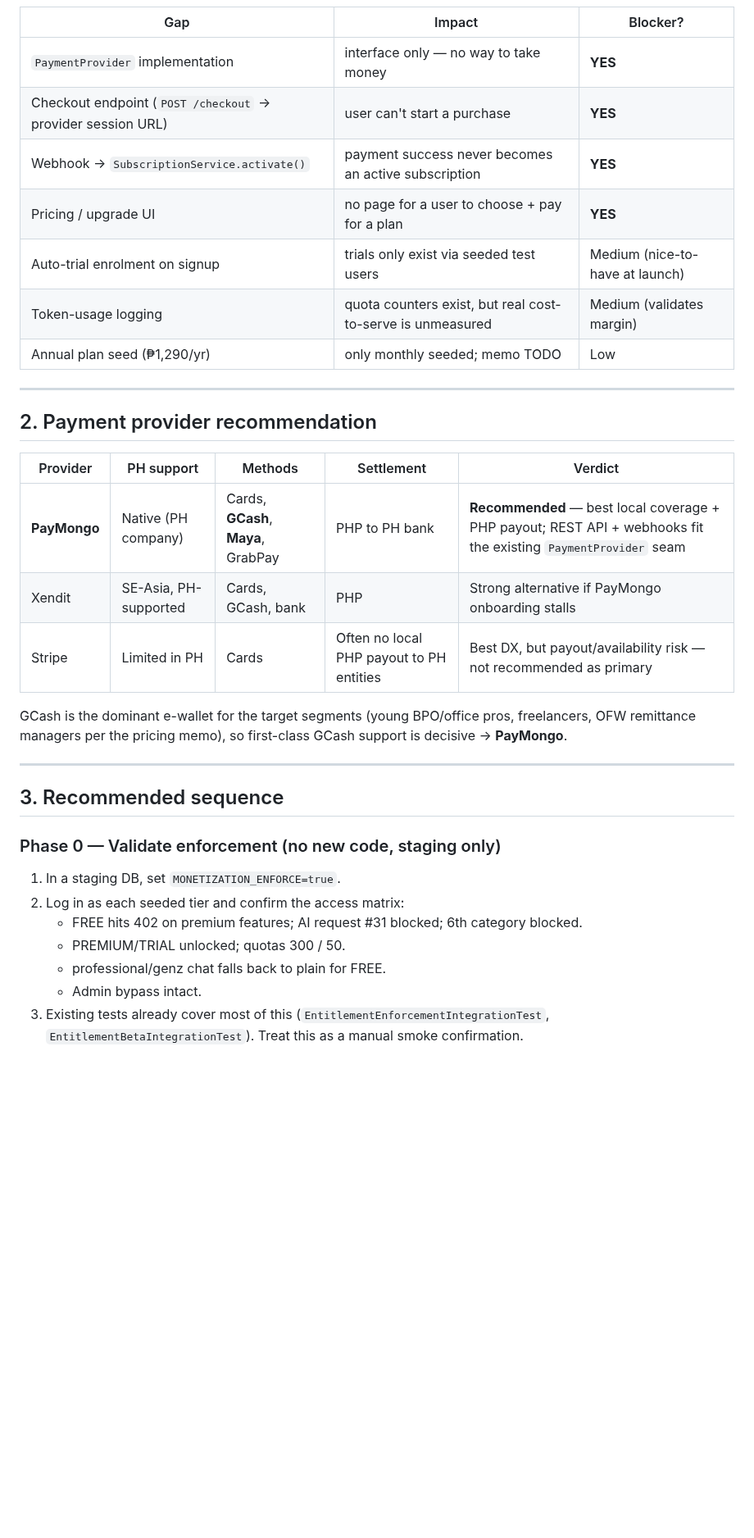
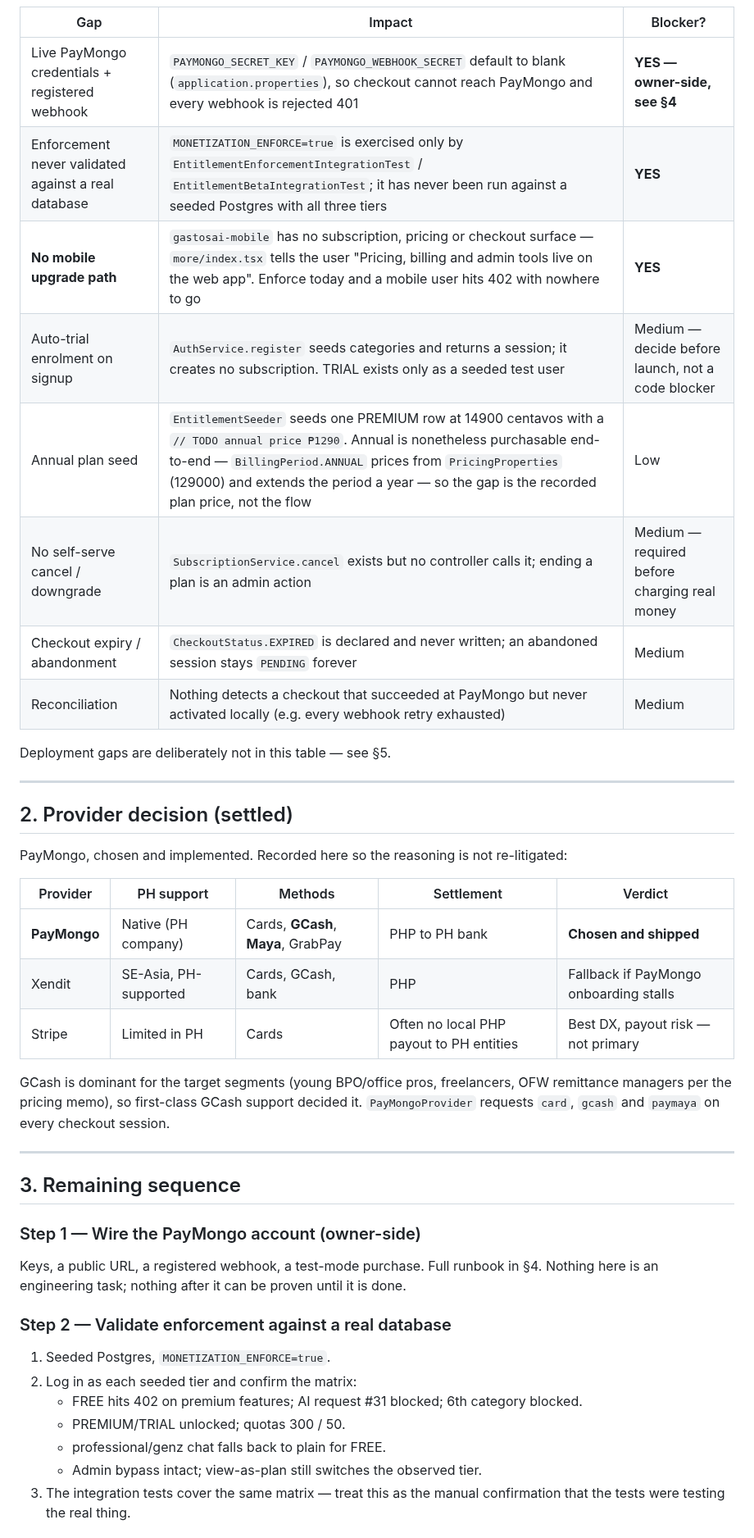
Before and after one commit to TetengDev/gastosai-backend, a Markdown page: docs/go-live-strategy.md, the part around one of its changes. Shown at 82% size. GitHub-like rendering; blank space fills up the shorter version.

```diff
--- a/docs/go-live-strategy.md
+++ b/docs/go-live-strategy.md
@@ -43,38 +71,48 @@ It maps the current state, the blockers, and a sequenced path from today's alpha
 
 | Gap | Impact | Blocker? |
 |---|---|---|
-| `PaymentProvider` implementation | interface only — no way to take money | **YES** |
-| Checkout endpoint (`POST /checkout` → provider session URL) | user can't start a purchase | **YES** |
-| Webhook → `SubscriptionService.activate()` | payment success never becomes an active subscription | **YES** |
-| Pricing / upgrade UI | no page for a user to choose + pay for a plan | **YES** |
-| Auto-trial enrolment on signup | trials only exist via seeded test users | Medium (nice-to-have at launch) |
-| Token-usage logging | quota counters exist, but real cost-to-serve is unmeasured | Medium (validates margin) |
-| Annual plan seed (₱1,290/yr) | only monthly seeded; memo TODO | Low |
+| Live PayMongo credentials + registered webhook | `PAYMONGO_SECRET_KEY` / `PAYMONGO_WEBHOOK_SECRET` default to blank (`application.properties`), so checkout cannot reach PayMongo and every webhook is rejected 401 | **YES — owner-side, see §4** |
+| Enforcement never validated against a real database | `MONETIZATION_ENFORCE=true` is exercised only by `EntitlementEnforcementIntegrationTest` / `EntitlementBetaIntegrationTest`; it has never been run against a seeded Postgres with all three tiers | **YES** |
+| **No mobile upgrade path** | `gastosai-mobile` has no subscription, pricing or checkout surface — `more/index.tsx` tells the user "Pricing, billing and admin tools live on the web app". Enforce today and a mobile user hits 402 with nowhere to go | **YES** |
+| Auto-trial enrolment on signup | `AuthService.register` seeds categories and returns a session; it creates no subscription. TRIAL exists only as a seeded test user | Medium — decide before launch, not a code blocker |
+| Annual plan seed | `EntitlementSeeder` seeds one PREMIUM row at 14900 centavos with a `// TODO annual price ₱1290`. Annual is nonetheless purchasable end-to-end — `BillingPeriod.ANNUAL` prices from `PricingProperties` (129000) and extends the period a year — so the gap is the recorded plan price, not the flow | Low |
+| No self-serve cancel / downgrade | `SubscriptionService.cancel` exists but no controller calls it; ending a plan is an admin action | Medium — required before charging real money |
+| Checkout expiry / abandonment | `CheckoutStatus.EXPIRED` is declared and never written; an abandoned session stays `PENDING` forever | Medium |
+| Reconciliation | Nothing detects a checkout that succeeded at PayMongo but never activated locally (e.g. every webhook retry exhausted) | Medium |
+
+Deployment gaps are deliberately not in this table — see §5.
 
 ---
 
-## 2. Payment provider recommendation
+## 2. Provider decision (settled)
+
+PayMongo, chosen and implemented. Recorded here so the reasoning is not re-litigated:
 
 | Provider | PH support | Methods | Settlement | Verdict |
 |---|---|---|---|---|
-| **PayMongo** | Native (PH company) | Cards, **GCash**, **Maya**, GrabPay | PHP to PH bank | **Recommended** — best local coverage + PHP payout; REST API + webhooks fit the existing `PaymentProvider` seam |
-| Xendit | SE-Asia, PH-supported | Cards, GCash, bank | PHP | Strong alternative if PayMongo onboarding stalls |
-| Stripe | Limited in PH | Cards | Often no local PHP payout to PH entities | Best DX, but payout/availability risk — not recommended as primary |
+| **PayMongo** | Native (PH company) | Cards, **GCash**, **Maya**, GrabPay | PHP to PH bank | **Chosen and shipped** |
+| Xendit | SE-Asia, PH-supported | Cards, GCash, bank | PHP | Fallback if PayMongo onboarding stalls |
+| Stripe | Limited in PH | Cards | Often no local PHP payout to PH entities | Best DX, payout risk — not primary |
 
-GCash is the dominant e-wallet for the target segments (young BPO/office pros, freelancers,
-OFW remittance managers per the pricing memo), so first-class GCash support is decisive → **PayMongo**.
+GCash is dominant for the target segments (young BPO/office pros, freelancers, OFW remittance
+managers per the pricing memo), so first-class GCash support decided it. `PayMongoProvider`
+requests `card`, `gcash` and `paymaya` on every checkout session.
 
 ---
 
-## 3. Recommended sequence
+## 3. Remaining sequence
 
-### Phase 0 — Validate enforcement (no new code, staging only)
-1. In a staging DB, set `MONETIZATION_ENFORCE=true`.
-2. Log in as each seeded tier and confirm the access matrix:
+### Step 1 — Wire the PayMongo account (owner-side)
+Keys, a public URL, a registered webhook, a test-mode purchase. Full runbook in §4. Nothing
+here is an engineering task; nothing after it can be proven until it is done.
+
+### Step 2 — Validate enforcement against a real database
+1. Seeded Postgres, `MONETIZATION_ENFORCE=true`.
+2. Log in as each seeded tier and confirm the matrix:
    - FREE hits 402 on premium features; AI request #31 blocked; 6th category blocked.
    - PREMIUM/TRIAL unlocked; quotas 300 / 50.
    - professional/genz chat falls back to plain for FREE.
-   - Admin bypass intact.
-3. Existing tests already cover most of this (`EntitlementEnforcementIntegrationTest`,
-   `EntitlementBetaIntegrationTest`). Treat this as a manual smoke confirmation.
+   - Admin bypass intact; view-as-plan still switches the observed tier.
+3. The integration tests cover the same matrix — treat this as the manual confirmation that the
+   tests were testing the real thing.
 
```
Also changed, not shown: other parts of docs/go-live-strategy.md (+135 -111 lines).
